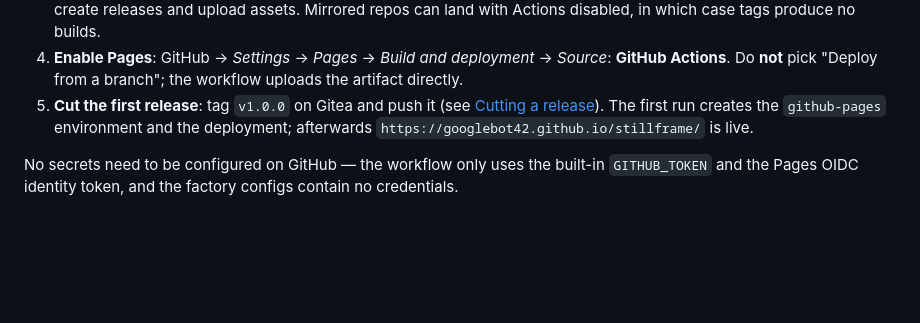
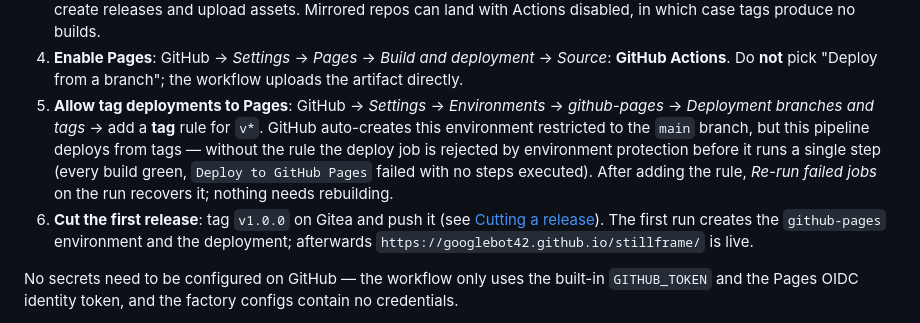
Before and after one commit to GoogleBot42/stillframe, a Markdown page: site/README.md, the part around the change. Drawn GitHub-style; blank space fills up the shorter version.

Commit message:
Document the github-pages tag deployment rule in setup steps
The auto-created github-pages environment only allows main; this
pipeline deploys from tags, so a v* tag rule is required or the deploy
job is rejected by environment protection (observed on the v1.0.0 run).

Co-Authored-By: Claude Fable 5 <noreply@anthropic.com>

```diff
--- a/site/README.md
+++ b/site/README.md
@@ -189,7 +189,15 @@ a push mirror, and Actions run exclusively on the GitHub side.
 4. **Enable Pages**: GitHub → *Settings* → *Pages* → *Build and deployment* →
    *Source*: **GitHub Actions**. Do **not** pick "Deploy from a branch"; the
    workflow uploads the artifact directly.
-5. **Cut the first release**: tag `v1.0.0` on Gitea and push it (see
+5. **Allow tag deployments to Pages**: GitHub → *Settings* → *Environments* →
+   *github-pages* → *Deployment branches and tags* → add a **tag** rule for
+   `v*`. GitHub auto-creates this environment restricted to the `main` branch,
+   but this pipeline deploys from tags — without the rule the deploy job is
+   rejected by environment protection before it runs a single step (every build
+   green, `Deploy to GitHub Pages` failed with no steps executed). After adding
+   the rule, *Re-run failed jobs* on the run recovers it; nothing needs
+   rebuilding.
+6. **Cut the first release**: tag `v1.0.0` on Gitea and push it (see
    [Cutting a release](#cutting-a-release)). The first run creates the
    `github-pages` environment and the deployment; afterwards
    `https://googlebot42.github.io/stillframe/` is live.
```
